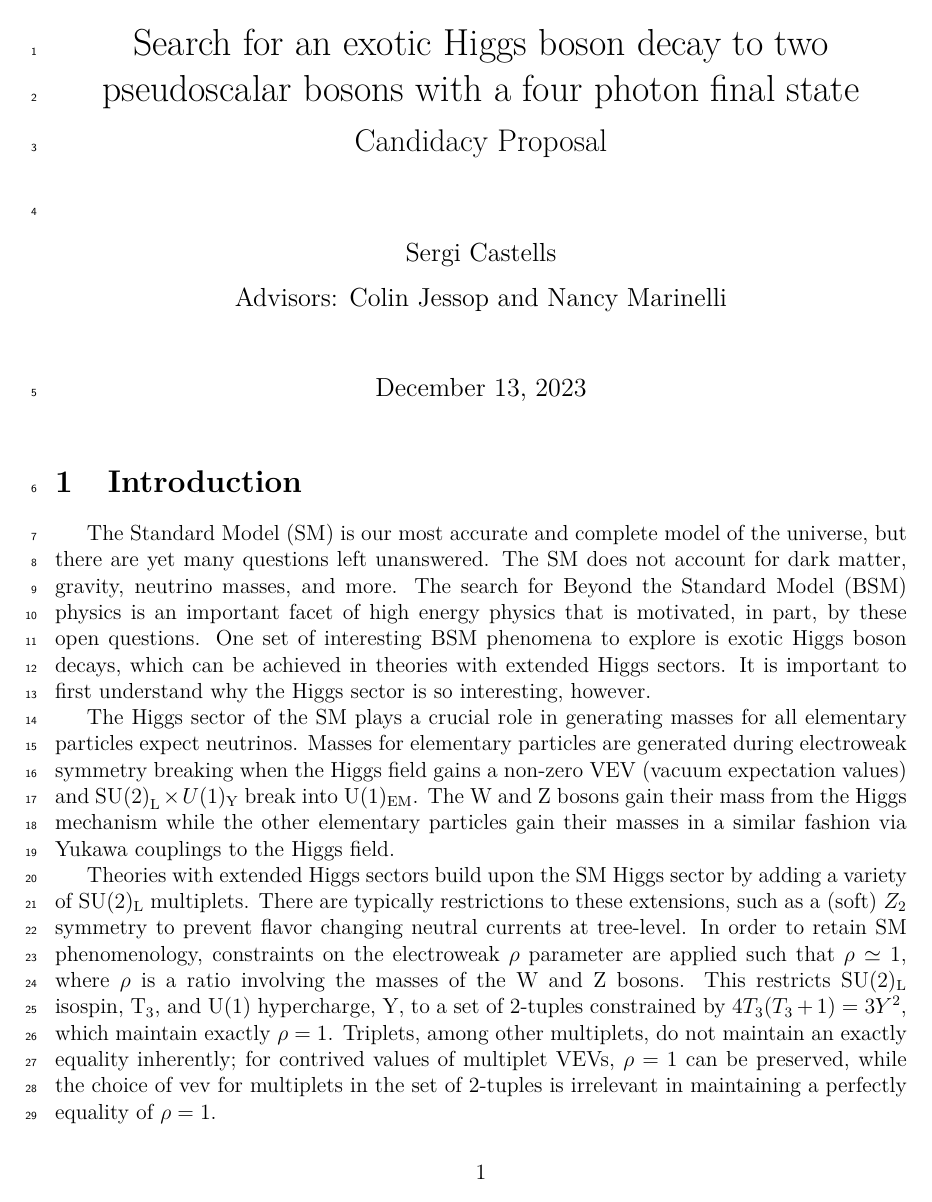
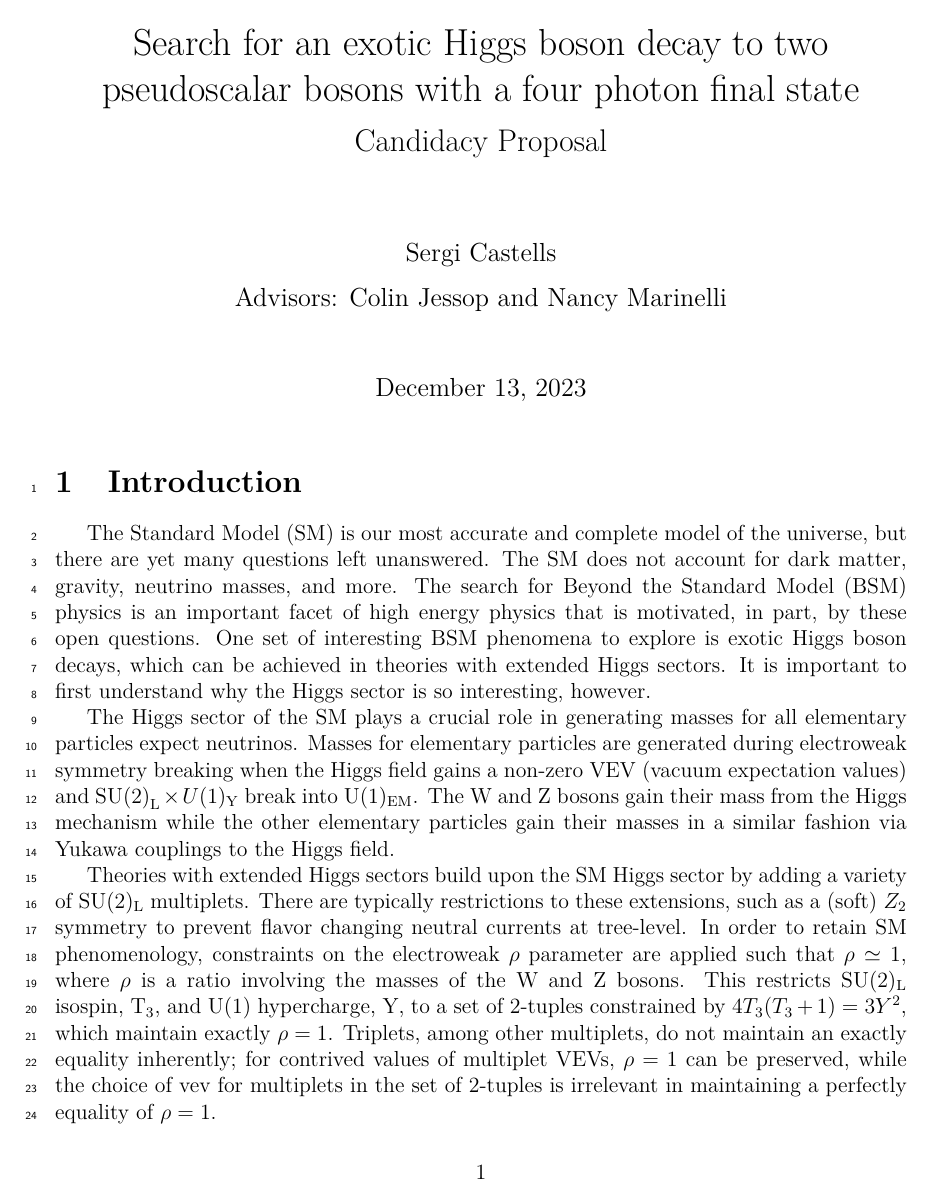
Before and after one commit to sergicastells9/Candidacy, a LaTeX document (Oral Candidacy/Proposal/main.tex): page 1 of 11. Compiled offline with pdfLaTeX.

Commit message:
Moved around line numbers

```diff
--- a/Oral Candidacy/main.tex
+++ b/Oral Candidacy/Proposal/main.tex
@@ -22,7 +22,6 @@
 \addbibresource{references.bib}
 \DeclareFieldFormat{titlecase}{#1} % Keep title case formatting
 \usepackage{lineno}
-\linenumbers
 
 \title{
     Search for an exotic Higgs boson decay to two pseudoscalar bosons with a four photon final state\\[0.2cm]
@@ -33,6 +32,7 @@
 
 \begin{document}
 \maketitle
+\linenumbers
 
 \section{Introduction}
 The Standard Model (SM) is our most accurate and complete model of the universe, but there are yet many questions left unanswered. The SM does not account for dark matter, gravity, neutrino masses, and more. The search for Beyond the Standard Model (BSM) physics is an important facet of high energy physics that is motivated, in part, by these open questions. One set of interesting BSM phenomena to explore is exotic Higgs boson decays, which can be achieved in theories with extended Higgs sectors. It is important to first understand why the Higgs sector is so interesting, however.\par
```
Also changed, not shown: Oral Candidacy/Proposal/figures/CMSslice_whiteBackground.png (renamed from Oral Candidacy/figures/CMSslice_whiteBackground.png), Oral Candidacy/Proposal/figures/EventMixing_columnar.png (renamed from Oral Candidacy/figures/EventMixing_columnar.png), Oral Candidacy/Proposal/figures/MC_Signal_Gauss_m_a_15_GeV.png (renamed from Oral Candidacy/figures/MC_Signal_Gauss_m_a_15_GeV.png), Oral Candidacy/Proposal/figures/h4g-feynman-diagram.png (renamed from Oral Candidacy/figures/h4g-feynman-diagram.png), Oral Candidacy/Proposal/main.pdf (added), Oral Candidacy/Proposal/references.bib (renamed from Oral Candidacy/references.bib), Oral Candidacy/main.pdf (deleted).
